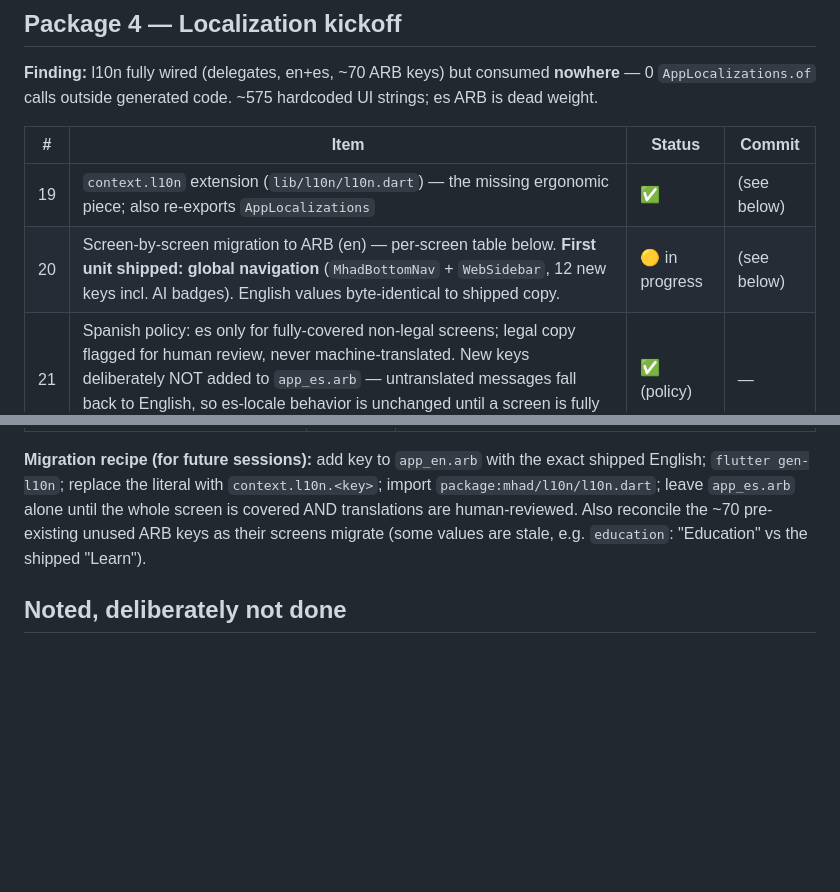
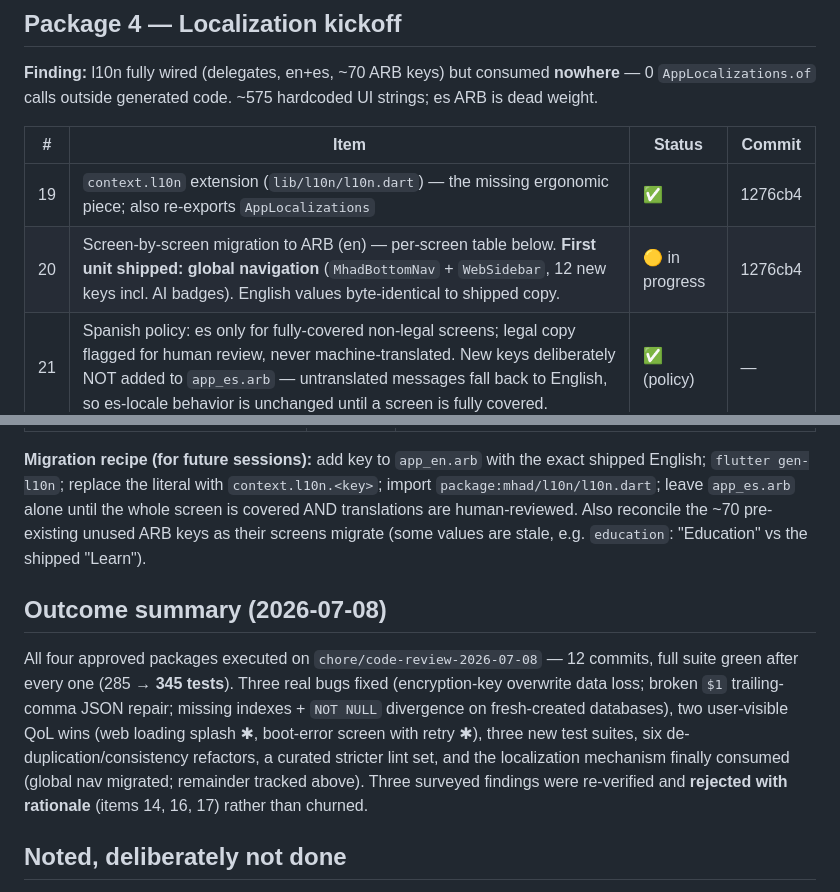
Before and after one commit to Onica5000/MHAD, a Markdown page: docs/CODE_REVIEW_2026-07-08.md, 2 parts joined by grey strips. Drawn GitHub-style; blank space fills up the shorter version.

```diff
--- a/docs/CODE_REVIEW_2026-07-08.md
+++ b/docs/CODE_REVIEW_2026-07-08.md
@@ -50,8 +50,8 @@ user-approved QoL items. One commit per item; commit hash recorded on completion
 
 | # | Item | Status | Commit |
 |---|---|---|---|
-| 19 | `context.l10n` extension (`lib/l10n/l10n.dart`) — the missing ergonomic piece; also re-exports `AppLocalizations` | ✅ | (see below) |
-| 20 | Screen-by-screen migration to ARB (en) — per-screen table below. **First unit shipped: global navigation** (`MhadBottomNav` + `WebSidebar`, 12 new keys incl. AI badges). English values byte-identical to shipped copy. | 🟡 in progress | (see below) |
+| 19 | `context.l10n` extension (`lib/l10n/l10n.dart`) — the missing ergonomic piece; also re-exports `AppLocalizations` | ✅ | 1276cb4 |
+| 20 | Screen-by-screen migration to ARB (en) — per-screen table below. **First unit shipped: global navigation** (`MhadBottomNav` + `WebSidebar`, 12 new keys incl. AI badges). English values byte-identical to shipped copy. | 🟡 in progress | 1276cb4 |
 | 21 | Spanish policy: es only for fully-covered non-legal screens; legal copy flagged for human review, never machine-translated. New keys deliberately NOT added to `app_es.arb` — untranslated messages fall back to English, so es-locale behavior is unchanged until a screen is fully covered. | ✅ (policy) | — |
 
 ### Per-screen migration progress
@@ -67,6 +67,18 @@ user-approved QoL items. One commit per item; commit hash recorded on completion
 
 **Migration recipe (for future sessions):** add key to `app_en.arb` with the exact shipped English; `flutter gen-l10n`; replace the literal with `context.l10n.<key>`; import `package:mhad/l10n/l10n.dart`; leave `app_es.arb` alone until the whole screen is covered AND translations are human-reviewed. Also reconcile the ~70 pre-existing unused ARB keys as their screens migrate (some values are stale, e.g. `education`: "Education" vs the shipped "Learn").
 
+## Outcome summary (2026-07-08)
+
+All four approved packages executed on `chore/code-review-2026-07-08` — 12 commits,
+full suite green after every one (285 → **345 tests**). Three real bugs fixed
+(encryption-key overwrite data loss; broken `$1` trailing-comma JSON repair; missing
+indexes + `NOT NULL` divergence on fresh-created databases), two user-visible QoL
+wins (web loading splash ✱, boot-error screen with retry ✱), three new test suites,
+six de-duplication/consistency refactors, a curated stricter lint set, and the
+localization mechanism finally consumed (global nav migrated; remainder tracked
+above). Three surveyed findings were re-verified and **rejected with rationale**
+(items 14, 16, 17) rather than churned.
+
 ## Noted, deliberately not done
 - **Major dependency upgrades** (Riverpod 3, go_router 17, drift 2.34, flutter_local_notifications 22, …): deferred — churn risk out of scope for this pass.
 - **`sqlcipher_flutter_libs` is upstream EOL** (`0.7.0+eol`): affects only the deferred native/desktop private-mode DB (web is in-memory). Revisit if native is revived — likely migration: `sqlite3_flutter_libs` + an alternative encryption story.
```
Also changed, not shown: docs/GAP_ANALYSIS_V4.md (+11 -1 lines).
